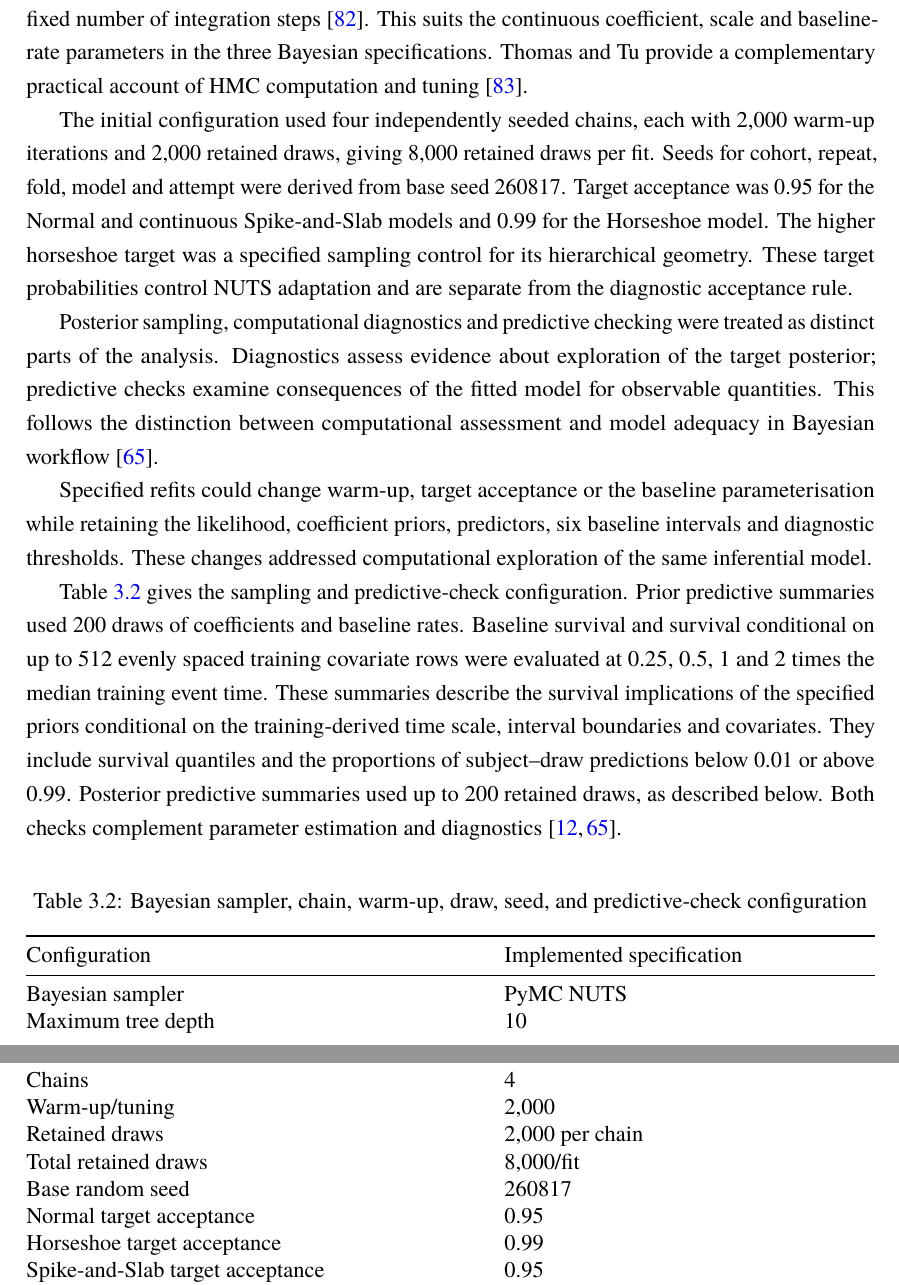
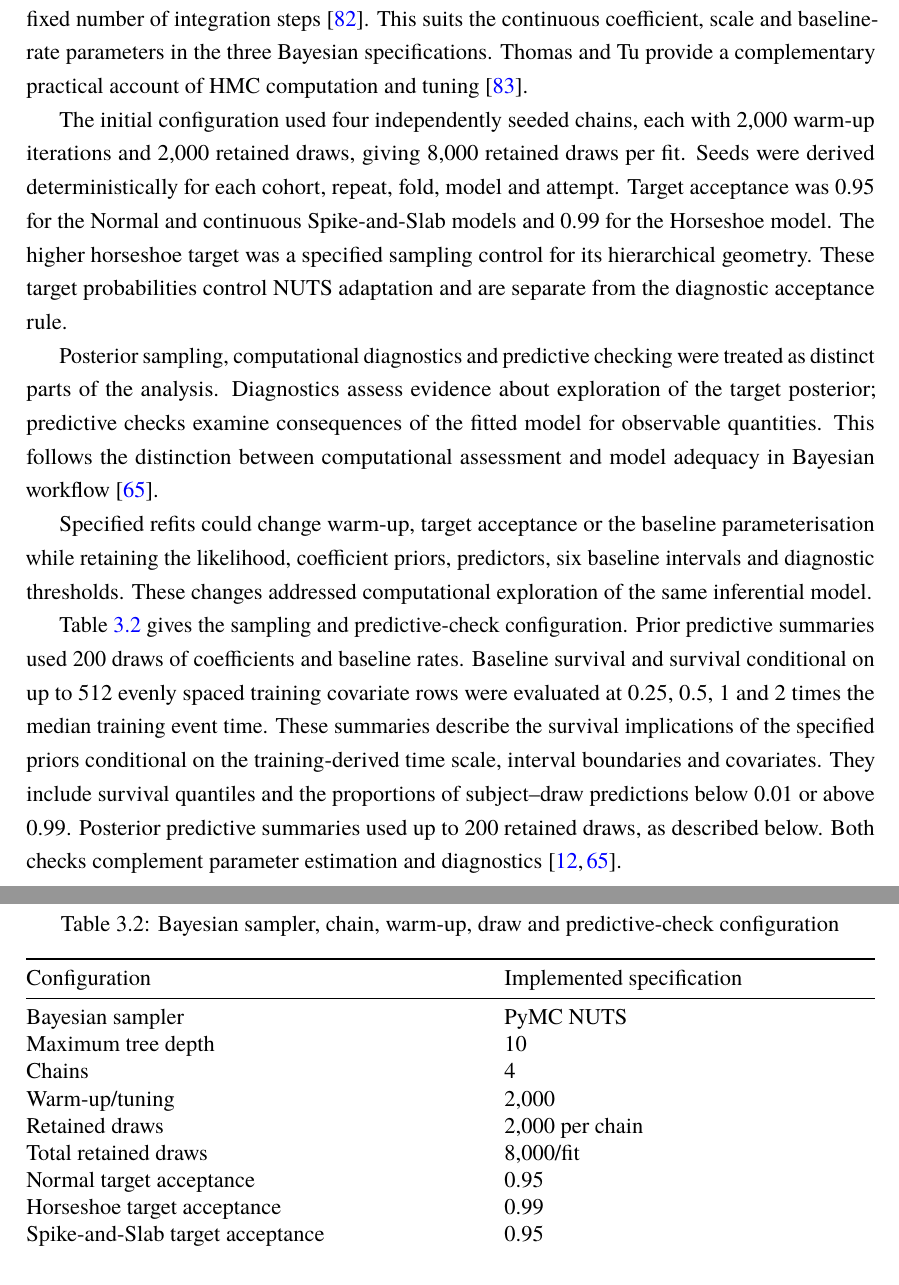
Before and after one commit to ravivramchandani/Bayesian-COX, a LaTeX thesis (Main.tex, which reads methodology.tex): two parts of pages 45 and 46 of 128, joined at a grey line, cut so that both start at the same text. Compiled offline with pdfLaTeX.

Commit message:
Complete submission check and remove internal seed identifier

```diff
--- a/methodology.tex
+++ b/methodology.tex
@@ -319,7 +319,7 @@ The coefficient scales were fixed before comparing outcomes rather than selected
 
 Bayesian posterior inference used Hamiltonian Monte Carlo (HMC) with the No-U-Turn Sampler (NUTS). HMC uses gradients of the log posterior to construct proposals through continuous parameter space. NUTS adapts the trajectory length, reducing the need to choose a fixed number of integration steps \cite{hoffman2014}. This suits the continuous coefficient, scale and baseline-rate parameters in the three Bayesian specifications. Thomas and Tu provide a complementary practical account of HMC computation and tuning \cite{ref55}.
 
-The initial configuration used four independently seeded chains, each with 2,000 warm-up iterations and 2,000 retained draws, giving 8,000 retained draws per fit. Seeds for cohort, repeat, fold, model and attempt were derived from base seed 260817. Target acceptance was 0.95 for the Normal and continuous Spike-and-Slab models and 0.99 for the Horseshoe model. The higher horseshoe target was a specified sampling control for its hierarchical geometry. These target probabilities control NUTS adaptation and are separate from the diagnostic acceptance rule.
+The initial configuration used four independently seeded chains, each with 2,000 warm-up iterations and 2,000 retained draws, giving 8,000 retained draws per fit. Seeds were derived deterministically for each cohort, repeat, fold, model and attempt. Target acceptance was 0.95 for the Normal and continuous Spike-and-Slab models and 0.99 for the Horseshoe model. The higher horseshoe target was a specified sampling control for its hierarchical geometry. These target probabilities control NUTS adaptation and are separate from the diagnostic acceptance rule.
 
 Posterior sampling, computational diagnostics and predictive checking were treated as distinct parts of the analysis. Diagnostics assess evidence about exploration of the target posterior; predictive checks examine consequences of the fitted model for observable quantities. This follows the distinction between computational assessment and model adequacy in Bayesian workflow \cite{ref53}.
 
@@ -332,7 +332,7 @@ Table~\ref{_Toc245465017} gives the sampling and predictive-check configuration.
 \begin{longtable}[]{@{}
   >{\raggedright\arraybackslash}p{(\columnwidth - 2\tabcolsep) * \real{0.5516}}
   >{\raggedright\arraybackslash}p{(\columnwidth - 2\tabcolsep) * \real{0.4484}}@{}}
-\caption{Bayesian sampler, chain, warm-up, draw, seed, and predictive-check configuration}\label{_Toc245465017}\\
+\caption{Bayesian sampler, chain, warm-up, draw and predictive-check configuration}\label{_Toc245465017}\\
 \toprule\noalign{}
 \begin{minipage}[b]{\linewidth}\raggedright
 Configuration
@@ -353,7 +353,6 @@ Chains & 4 \\
 Warm-up/tuning & 2,000 \\
 Retained draws & 2,000 per chain \\
 Total retained draws & 8,000/fit \\
-Base random seed & 260817 \\
 Normal target acceptance & 0.95 \\
 Horseshoe target acceptance & 0.99 \\
 Spike-and-Slab target acceptance & 0.95 \\
```
Also changed, not shown: conclusion.tex (+1 -1 lines), Main.pdf.
